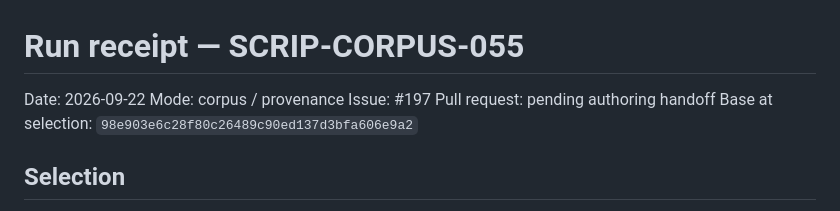
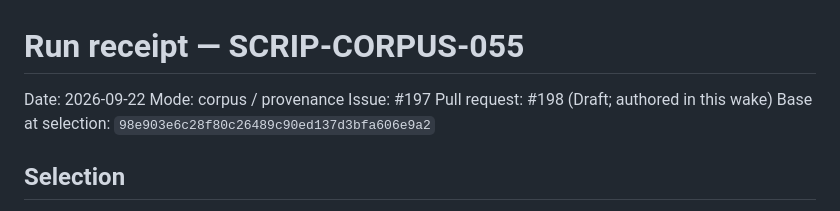
Before and after one commit to drevendev/Scriptorium, a Markdown page: project/run-receipts/SCRIP-CORPUS-055.md, the part around the change. Drawn GitHub-style.

Commit message:
SCRIP-CORPUS-055: bind run receipt to Draft PR

```diff
--- a/project/run-receipts/SCRIP-CORPUS-055.md
+++ b/project/run-receipts/SCRIP-CORPUS-055.md
@@ -3,7 +3,7 @@
 Date: 2026-09-22
 Mode: corpus / provenance
 Issue: #197
-Pull request: pending authoring handoff
+Pull request: #198 (Draft; authored in this wake)
 Base at selection: `98e903e6c28f80c26489c90ed137d3bfa606e9a2`
 
 ## Selection
```
